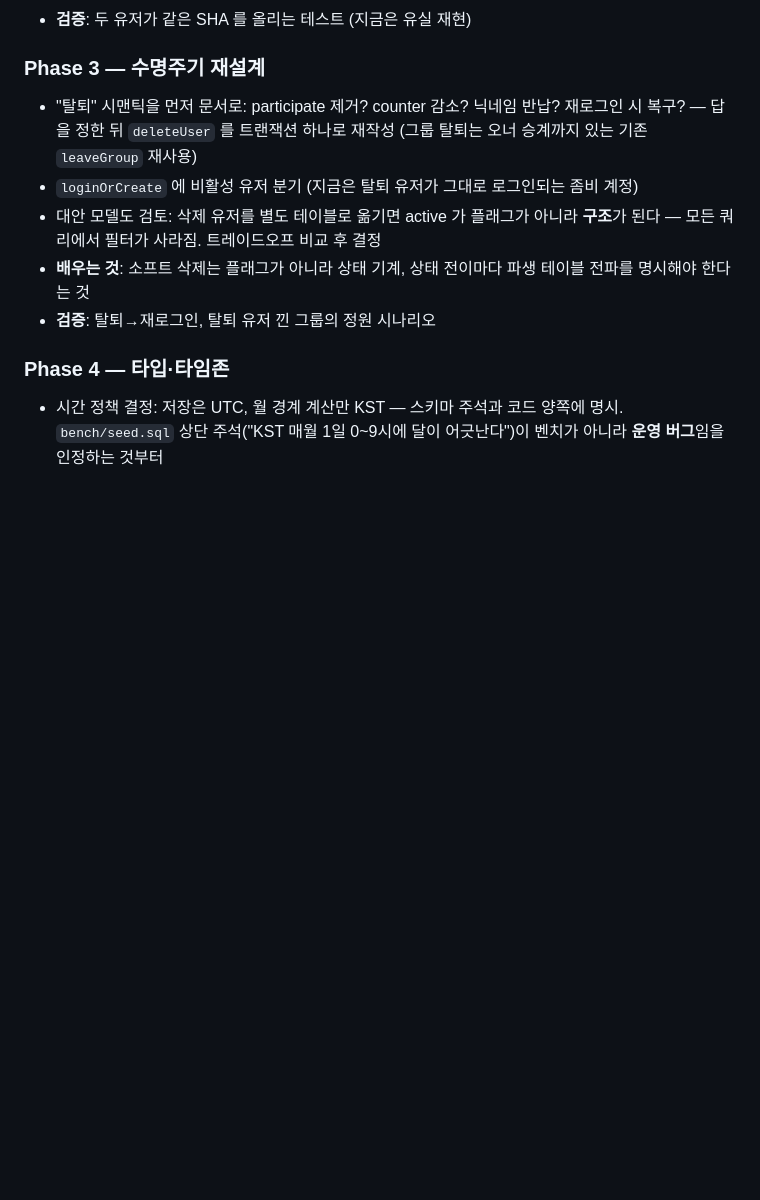
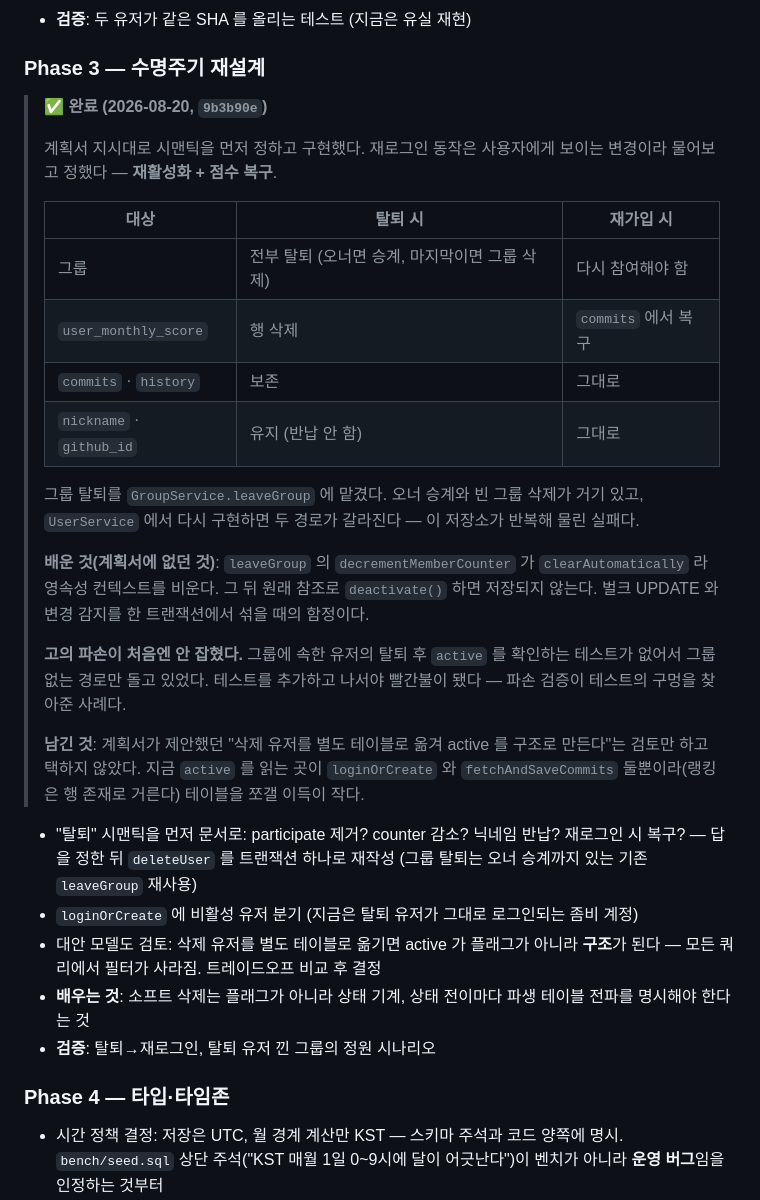
Before and after one commit to Layla7120/code_test_reminder_server, a Markdown page: PLAN-db-foundation.md, the part around the change. Rendered like a GitHub page; blank space fills up the shorter version.

Commit message:
docs: Phase 3 완료 기록
정한 시맨틱 표와, 계획서에 없던 함정(벌크 UPDATE 의 clearAutomatically 와 변경 감지를
한 트랜잭션에서 섞을 때)을 적었다. 고의 파손이 처음엔 안 잡힌 것도 남겼다 — 파손 검증이
테스트의 구멍을 찾아준 사례라 기록할 값어치가 있다.

계획서가 제안한 '삭제 유저 별도 테이블' 대안은 검토만 하고 택하지 않은 이유를 적었다.

Co-Authored-By: Claude Opus 5 <noreply@anthropic.com>

```diff
--- a/PLAN-db-foundation.md
+++ b/PLAN-db-foundation.md
@@ -265,6 +265,34 @@ aggregate-table 계획서의 범위가 아니다. Phase 5(DDL 불변조건)에
 
 ### Phase 3 — 수명주기 재설계
 
+> **✅ 완료 (2026-08-20, `9b3b90e`)**
+>
+> 계획서 지시대로 시맨틱을 먼저 정하고 구현했다. 재로그인 동작은 사용자에게 보이는
+> 변경이라 물어보고 정했다 — **재활성화 + 점수 복구**.
+>
+> | 대상 | 탈퇴 시 | 재가입 시 |
+> |---|---|---|
+> | 그룹 | 전부 탈퇴 (오너면 승계, 마지막이면 그룹 삭제) | 다시 참여해야 함 |
+> | `user_monthly_score` | 행 삭제 | `commits` 에서 복구 |
+> | `commits` · `history` | 보존 | 그대로 |
+> | `nickname` · `github_id` | 유지 (반납 안 함) | 그대로 |
+>
+> 그룹 탈퇴를 `GroupService.leaveGroup` 에 맡겼다. 오너 승계와 빈 그룹 삭제가 거기 있고,
+> `UserService` 에서 다시 구현하면 두 경로가 갈라진다 — 이 저장소가 반복해 물린 실패다.
+>
+> **배운 것(계획서에 없던 것)**: `leaveGroup` 의 `decrementMemberCounter` 가
+> `clearAutomatically` 라 영속성 컨텍스트를 비운다. 그 뒤 원래 참조로 `deactivate()` 하면
+> 저장되지 않는다. 벌크 UPDATE 와 변경 감지를 한 트랜잭션에서 섞을 때의 함정이다.
+>
+> **고의 파손이 처음엔 안 잡혔다.** 그룹에 속한 유저의 탈퇴 후 `active` 를 확인하는
+> 테스트가 없어서 그룹 없는 경로만 돌고 있었다. 테스트를 추가하고 나서야 빨간불이 됐다 —
+> 파손 검증이 테스트의 구멍을 찾아준 사례다.
+>
+> **남긴 것**: 계획서가 제안했던 "삭제 유저를 별도 테이블로 옮겨 active 를 구조로 만든다"는
+> 검토만 하고 택하지 않았다. 지금 `active` 를 읽는 곳이 `loginOrCreate` 와
+> `fetchAndSaveCommits` 둘뿐이라(랭킹은 행 존재로 거른다) 테이블을 쪼갤 이득이 작다.
+
+
 - "탈퇴" 시맨틱을 먼저 문서로: participate 제거? counter 감소? 닉네임 반납?
   재로그인 시 복구? — 답을 정한 뒤 `deleteUser` 를 트랜잭션 하나로 재작성
   (그룹 탈퇴는 오너 승계까지 있는 기존 `leaveGroup` 재사용)
```
